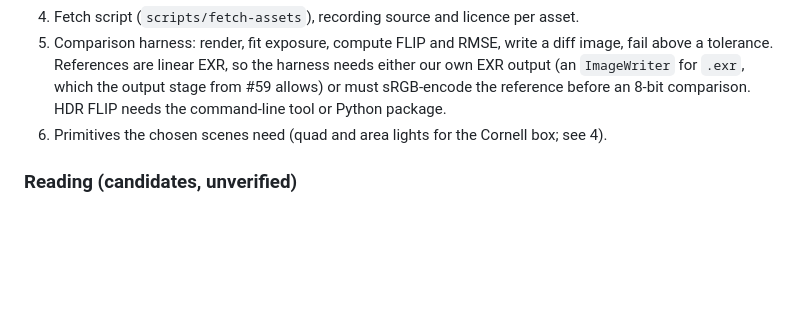
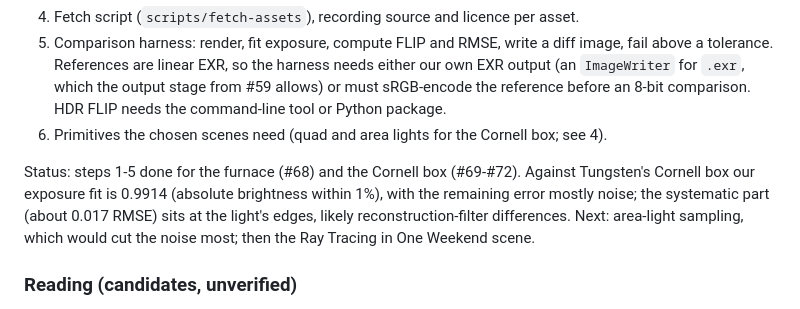
Before and after one commit to peterbraden/rays.rust, a Markdown page: plan.md, the part around the change. GitHub-like rendering; blank space fills up the shorter version.

Commit message:
Plan: record the Cornell box comparison
Co-Authored-By: Claude Opus 5.5 (1M context) <noreply@anthropic.com>

```diff
--- a/plan.md
+++ b/plan.md
@@ -140,6 +140,12 @@ material, area light), Stanford meshes (performance), SPD (qualitative).
    (an `ImageWriter` for `.exr`, which the output stage from #59 allows) or must sRGB-encode the
    reference before an 8-bit comparison. HDR FLIP needs the command-line tool or Python package.
 6. Primitives the chosen scenes need (quad and area lights for the Cornell box; see 4).
+
+Status: steps 1-5 done for the furnace (#68) and the Cornell box (#69-#72). Against Tungsten's
+Cornell box our exposure fit is 0.9914 (absolute brightness within 1%), with the remaining
+error mostly noise; the systematic part (about 0.017 RMSE) sits at the light's edges, likely
+reconstruction-filter differences. Next: area-light sampling, which would cut the noise most;
+then the Ray Tracing in One Weekend scene.
 
 ### Reading (candidates, unverified)
 
```
